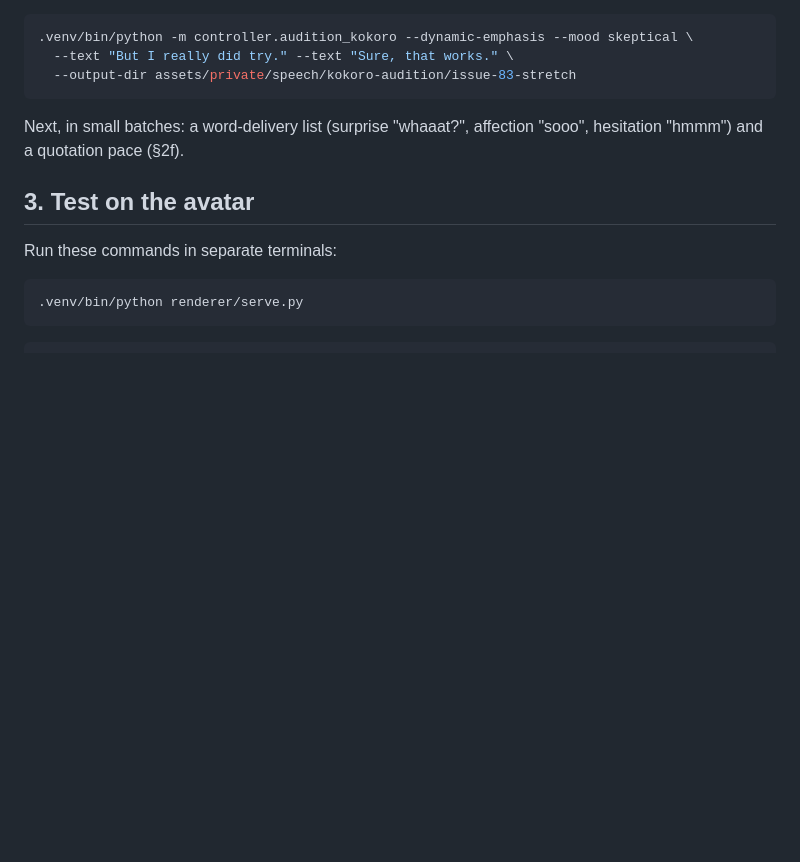
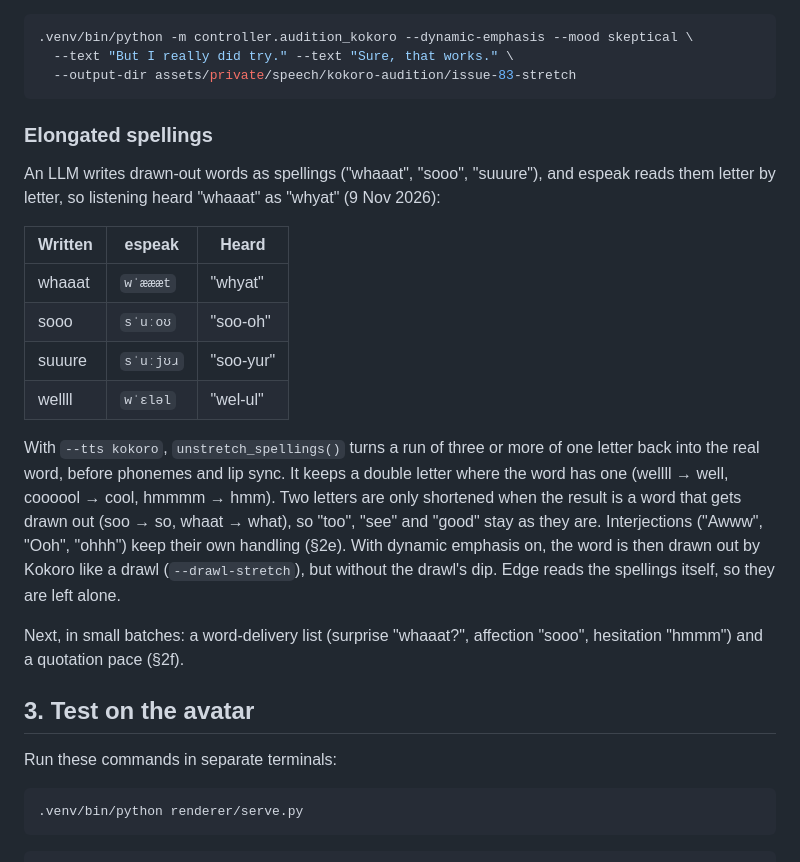
Before and after one commit to arctic-cheetah/AI-Avatar-PMX-MMD, a Markdown page: docs/testing-kokoro.md, the part around the change. GitHub-like rendering; blank space fills up the shorter version.

Commit message:
docs: elongated spellings are spoken as the real word (#83)

````diff
--- a/docs/testing-kokoro.md
+++ b/docs/testing-kokoro.md
@@ -507,6 +507,28 @@ needs both halves slowed.
   --output-dir assets/private/speech/kokoro-audition/issue-83-stretch
 ```
 
+### Elongated spellings
+
+An LLM writes drawn-out words as spellings ("whaaat", "sooo", "suuure"), and
+espeak reads them letter by letter, so listening heard "whaaat" as "whyat"
+(9 Nov 2026):
+
+| Written | espeak | Heard |
+| --- | --- | --- |
+| whaaat | `wˈæææt` | "whyat" |
+| sooo | `sˈuːoʊ` | "soo-oh" |
+| suuure | `sˈuːjʊɹ` | "soo-yur" |
+| wellll | `wˈɛləl` | "wel-ul" |
+
+With `--tts kokoro`, `unstretch_spellings()` turns a run of three or more of one
+letter back into the real word, before phonemes and lip sync. It keeps a double
+letter where the word has one (wellll → well, coooool → cool, hmmmm → hmm). Two
+letters are only shortened when the result is a word that gets drawn out (soo →
+so, whaat → what), so "too", "see" and "good" stay as they are. Interjections
+("Awww", "Ooh", "ohhh") keep their own handling (§2e). With dynamic emphasis
+on, the word is then drawn out by Kokoro like a drawl (`--drawl-stretch`), but
+without the drawl's dip. Edge reads the spellings itself, so they are left alone.
+
 Next, in small batches: a word-delivery list (surprise "whaaat?", affection
 "sooo", hesitation "hmmm") and a quotation pace (§2f).
 
````
